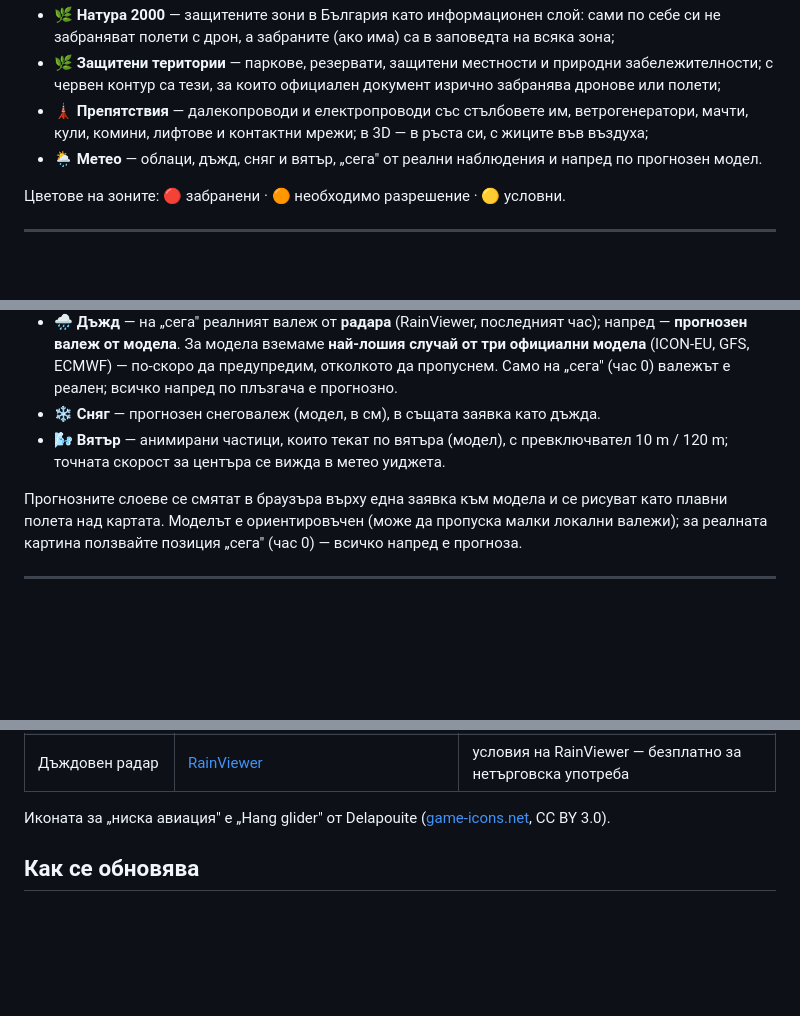
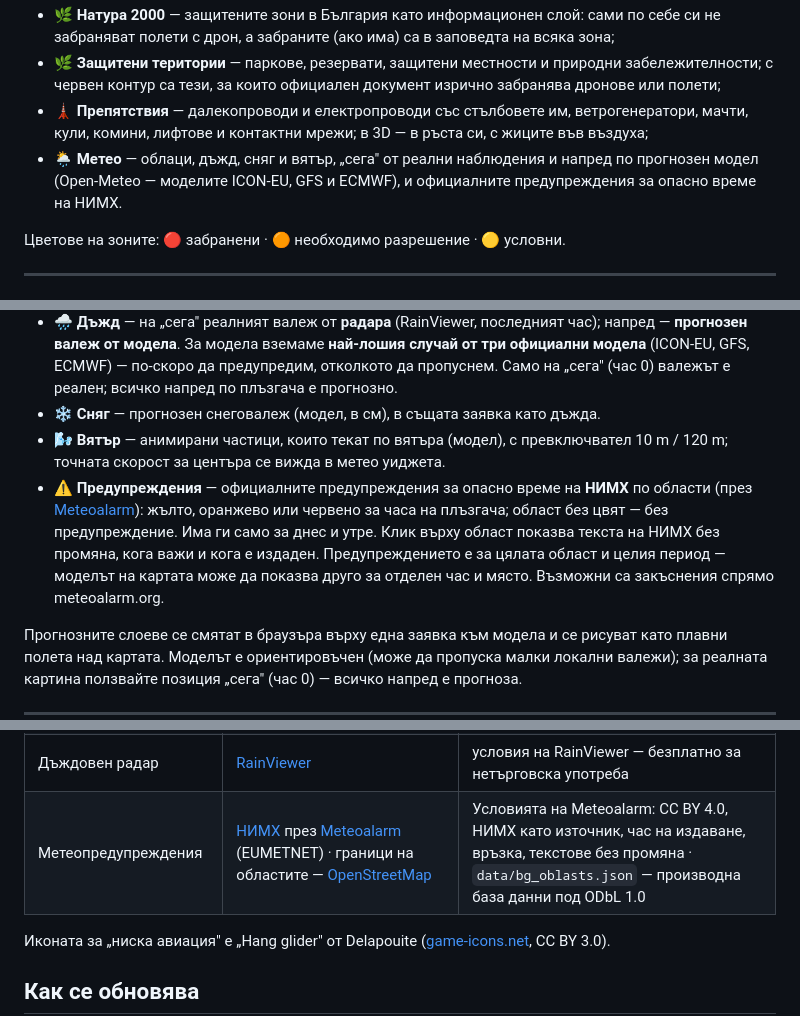
Before and after one commit to MartinovEm/drone-zones-bg, a Markdown page: README.md, 3 parts joined by grey strips. GitHub-like rendering; blank space fills up the shorter version.

Commit message:
docs: README describes the official weather warnings (NIMH via Meteoalarm) and names their source

```diff
--- a/README.md
+++ b/README.md
@@ -23,7 +23,7 @@
 - 🌿 **Натура 2000** — защитените зони в България като информационен слой: сами по себе си не забраняват полети с дрон, а забраните (ако има) са в заповедта на всяка зона;
 - 🌿 **Защитени територии** — паркове, резервати, защитени местности и природни забележителности; с червен контур са тези, за които официален документ изрично забранява дронове или полети;
 - 🗼 **Препятствия** — далекопроводи и електропроводи със стълбовете им, ветрогенератори, мачти, кули, комини, лифтове и контактни мрежи; в 3D — в ръста си, с жиците във въздуха;
-- 🌦️ **Метео** — облаци, дъжд, сняг и вятър, „сега" от реални наблюдения и напред по прогнозен модел.
+- 🌦️ **Метео** — облаци, дъжд, сняг и вятър, „сега" от реални наблюдения и напред по прогнозен модел (Open-Meteo — моделите ICON-EU, GFS и ECMWF), и официалните предупреждения за опасно време на НИМХ.
 
 Цветове на зоните: 🔴 забранени · 🟠 необходимо разрешение · 🟡 условни.
 
@@ -137,6 +137,7 @@
 - **🌧 Дъжд** — на „сега" реалният валеж от **радара** (RainViewer, последният час); напред — **прогнозен валеж от модела**. За модела вземаме **най-лошия случай от три официални модела** (ICON-EU, GFS, ECMWF) — по-скоро да предупредим, отколкото да пропуснем. Само на „сега" (час 0) валежът е реален; всичко напред по плъзгача е прогнозно.
 - **❄️ Сняг** — прогнозен снеговалеж (модел, в см), в същата заявка като дъжда.
 - **🌬 Вятър** — анимирани частици, които текат по вятъра (модел), с превключвател 10 m / 120 m; точната скорост за центъра се вижда в метео уиджета.
+- **⚠️ Предупреждения** — официалните предупреждения за опасно време на **НИМХ** по области (през [Meteoalarm](https://meteoalarm.org)): жълто, оранжево или червено за часа на плъзгача; област без цвят — без предупреждение. Има ги само за днес и утре. Клик върху област показва текста на НИМХ без промяна, кога важи и кога е издаден. Предупреждението е за цялата област и целия период — моделът на картата може да показва друго за отделен час и място. Възможни са закъснения спрямо meteoalarm.org.
 
 Прогнозните слоеве се смятат в браузъра върху една заявка към модела и се рисуват като плавни полета над картата. Моделът е ориентировъчен (може да пропуска малки локални валежи); за реалната картина ползвайте позиция „сега" (час 0) — всичко напред е прогноза.
 
@@ -163,6 +164,7 @@
 | Прогноза | [Open-Meteo](https://open-meteo.com) (ICON-EU/GFS/ECMWF) | CC BY 4.0 (безплатният достъп — за нетърговска употреба) |
 | Сателитна облачност и мълнии | [EUMETSAT](https://www.eumetsat.int) (за мълниите — MTG Lightning Imager) | CC BY 4.0 |
 | Дъждовен радар | [RainViewer](https://www.rainviewer.com) | условия на RainViewer — безплатно за нетърговска употреба |
+| Метеопредупреждения | [НИМХ](https://www.meteo.bg) през [Meteoalarm](https://meteoalarm.org) (EUMETNET) · граници на областите — [OpenStreetMap](https://www.openstreetmap.org) | Условията на Meteoalarm: CC BY 4.0, НИМХ като източник, час на издаване, връзка, текстове без промяна · `data/bg_oblasts.json` — производна база данни под ODbL 1.0 |
 
 Иконата за „ниска авиация" е „Hang glider" от Delapouite ([game-icons.net](https://game-icons.net), CC BY 3.0).
 
```
